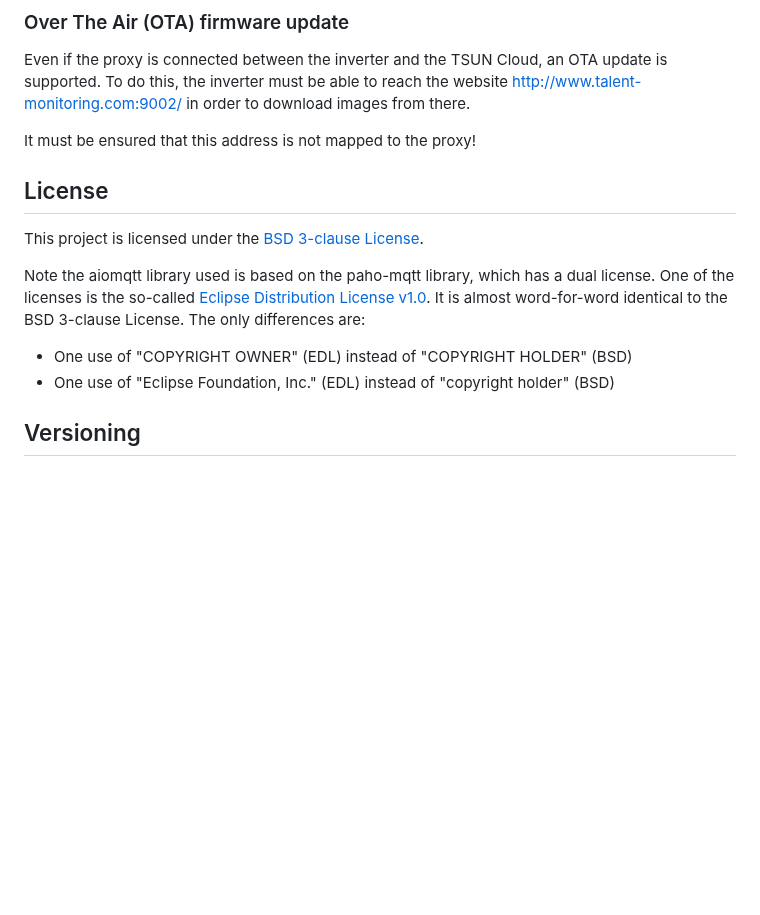
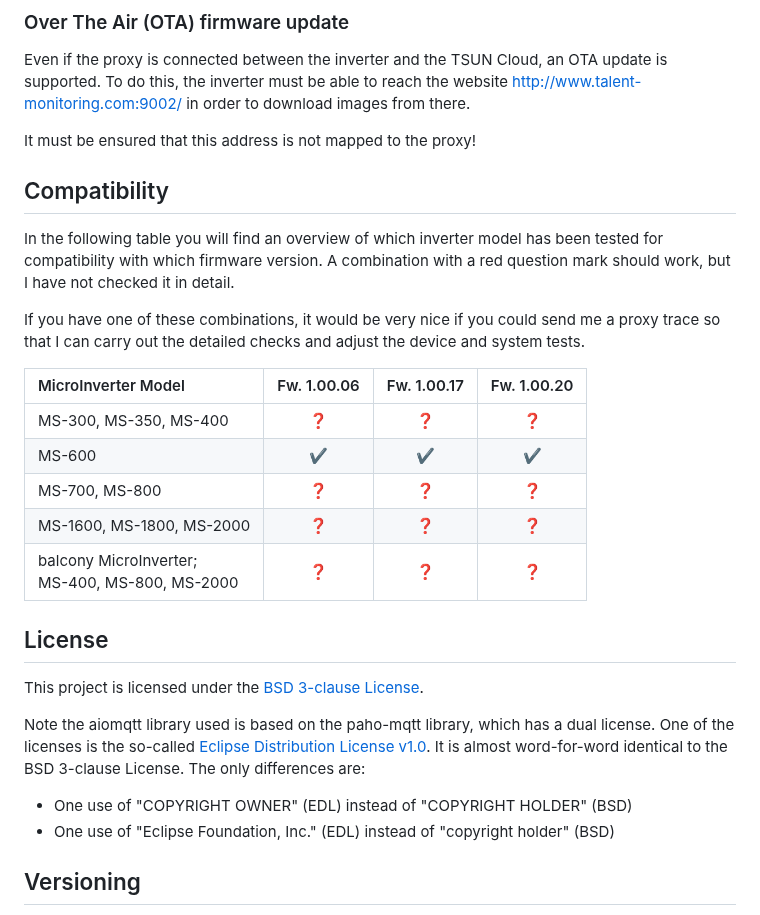
Before and after one commit to s-allius/tsun-gen3-proxy, a Markdown page: README.md, the part around the change. Rendered like a GitHub page; blank space fills up the shorter version.

Commit message:
Update README.md
add compatibility section

```diff
--- a/README.md
+++ b/README.md
@@ -153,6 +153,20 @@ Even if the proxy is connected between the inverter and the TSUN Cloud, an OTA u
 
 It must be ensured that this address is not mapped to the proxy!
 
+## Compatibility
+In the following table you will find an overview of which inverter model has been tested for compatibility with which firmware version.
+A combination with a red question mark should work, but I have not checked it in detail.
+
+If you have one of these combinations, it would be very nice if you could send me a proxy trace so that I can carry out the detailed checks and adjust the device and system tests.
+
+MicroInverter Model | Fw. 1.00.06 | Fw. 1.00.17 | Fw. 1.00.20
+:---|:---:|:---:|:---:
+MS-300, MS-350, MS-400| ❓ | ❓ | ❓
+MS-600| ✔️ | ✔️ | ✔️
+MS-700, MS-800| ❓ | ❓ | ❓
+MS-1600, MS-1800, MS-2000| ❓ | ❓ | ❓
+balcony MicroInverter;<br>MS-400, MS-800, MS-2000| ❓ | ❓ | ❓
+
 ## License
 
 This project is licensed under the [BSD 3-clause License](https://opensource.org/licenses/BSD-3-Clause).
@@ -161,7 +175,6 @@ Note the aiomqtt library used is based on the paho-mqtt library, which has a dua
 
 - One use of "COPYRIGHT OWNER" (EDL) instead of "COPYRIGHT HOLDER" (BSD)
 - One use of "Eclipse Foundation, Inc." (EDL) instead of "copyright holder" (BSD)
-
 
 ## Versioning
 
```
